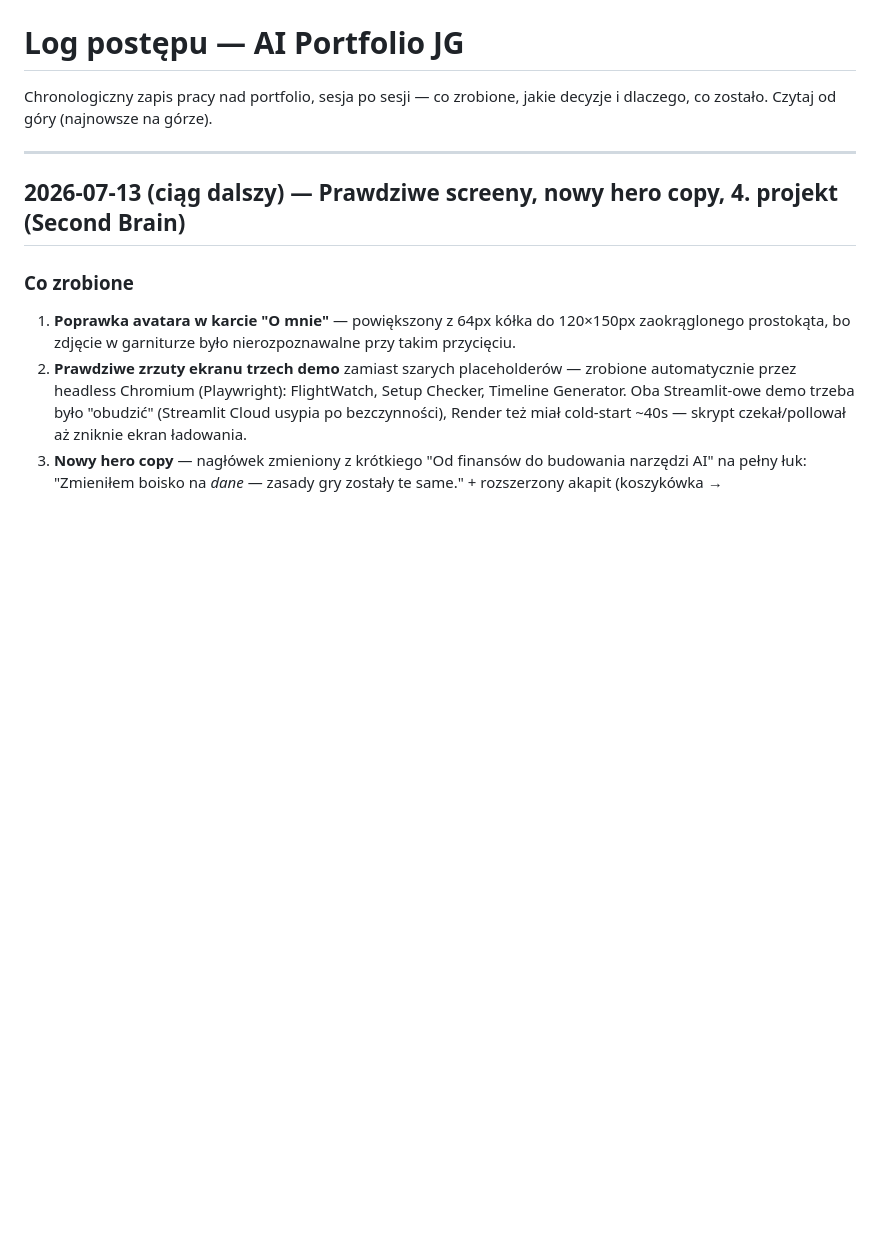
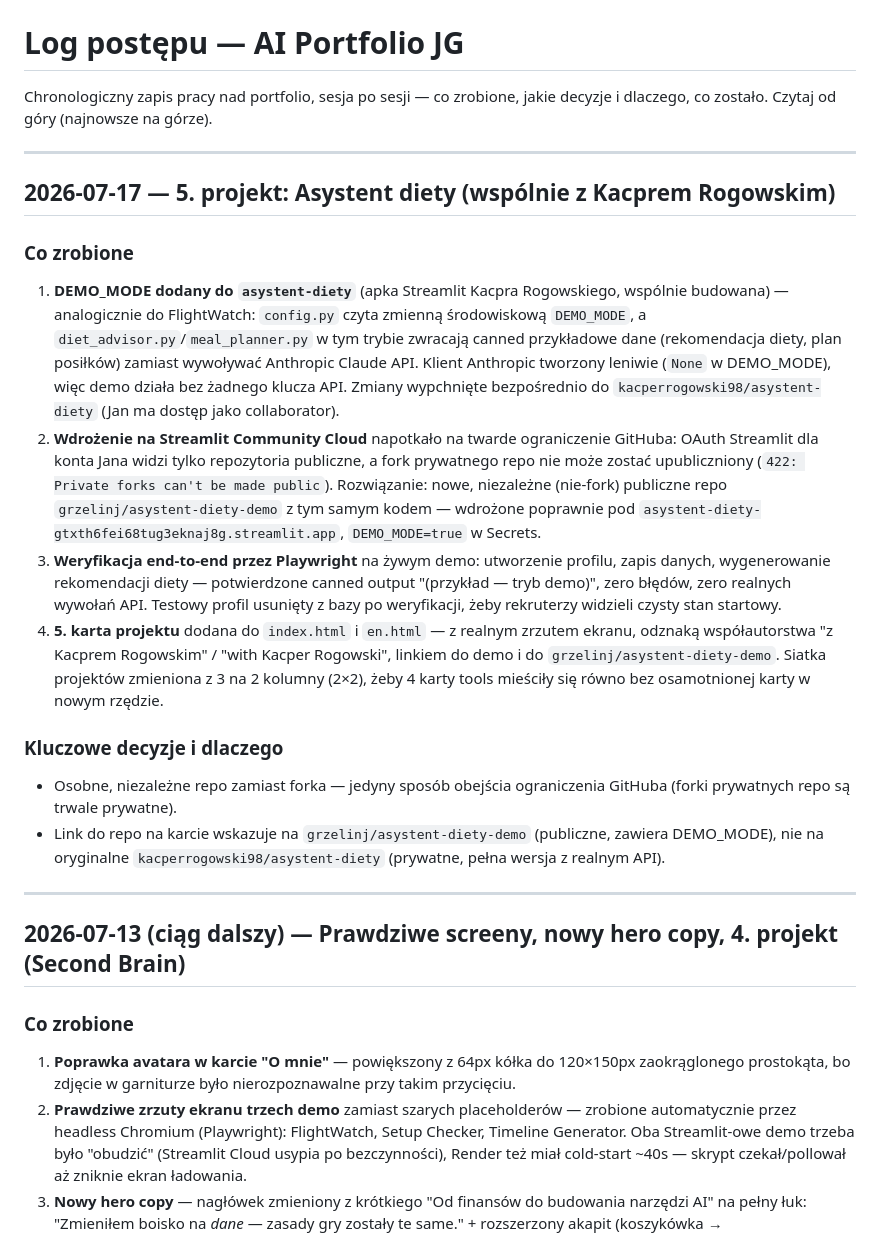
Before and after one commit to grzelinj/portfolio, a Markdown page: docs/CHANGELOG.md, the part around the change. GitHub-like rendering; blank space fills up the shorter version.

Commit message:
Document Asystent diety deployment in CHANGELOG

```diff
--- a/docs/CHANGELOG.md
+++ b/docs/CHANGELOG.md
@@ -1,6 +1,20 @@
 # Log postępu — AI Portfolio JG
 
 Chronologiczny zapis pracy nad portfolio, sesja po sesji — co zrobione, jakie decyzje i dlaczego, co zostało. Czytaj od góry (najnowsze na górze).
+
+---
+
+## 2026-07-17 — 5. projekt: Asystent diety (wspólnie z Kacprem Rogowskim)
+
+### Co zrobione
+1. **DEMO_MODE dodany do `asystent-diety`** (apka Streamlit Kacpra Rogowskiego, wspólnie budowana) — analogicznie do FlightWatch: `config.py` czyta zmienną środowiskową `DEMO_MODE`, a `diet_advisor.py`/`meal_planner.py` w tym trybie zwracają canned przykładowe dane (rekomendacja diety, plan posiłków) zamiast wywoływać Anthropic Claude API. Klient Anthropic tworzony leniwie (`None` w DEMO_MODE), więc demo działa bez żadnego klucza API. Zmiany wypchnięte bezpośrednio do `kacperrogowski98/asystent-diety` (Jan ma dostęp jako collaborator).
+2. **Wdrożenie na Streamlit Community Cloud** napotkało na twarde ograniczenie GitHuba: OAuth Streamlit dla konta Jana widzi tylko repozytoria publiczne, a fork prywatnego repo nie może zostać upubliczniony (`422: Private forks can't be made public`). Rozwiązanie: nowe, niezależne (nie-fork) publiczne repo `grzelinj/asystent-diety-demo` z tym samym kodem — wdrożone poprawnie pod `asystent-diety-gtxth6fei68tug3eknaj8g.streamlit.app`, `DEMO_MODE=true` w Secrets.
+3. **Weryfikacja end-to-end przez Playwright** na żywym demo: utworzenie profilu, zapis danych, wygenerowanie rekomendacji diety — potwierdzone canned output "(przykład — tryb demo)", zero błędów, zero realnych wywołań API. Testowy profil usunięty z bazy po weryfikacji, żeby rekruterzy widzieli czysty stan startowy.
+4. **5. karta projektu** dodana do `index.html` i `en.html` — z realnym zrzutem ekranu, odznaką współautorstwa "z Kacprem Rogowskim" / "with Kacper Rogowski", linkiem do demo i do `grzelinj/asystent-diety-demo`. Siatka projektów zmieniona z 3 na 2 kolumny (2×2), żeby 4 karty tools mieściły się równo bez osamotnionej karty w nowym rzędzie.
+
+### Kluczowe decyzje i dlaczego
+- Osobne, niezależne repo zamiast forka — jedyny sposób obejścia ograniczenia GitHuba (forki prywatnych repo są trwale prywatne).
+- Link do repo na karcie wskazuje na `grzelinj/asystent-diety-demo` (publiczne, zawiera DEMO_MODE), nie na oryginalne `kacperrogowski98/asystent-diety` (prywatne, pełna wersja z realnym API).
 
 ---
 
```
